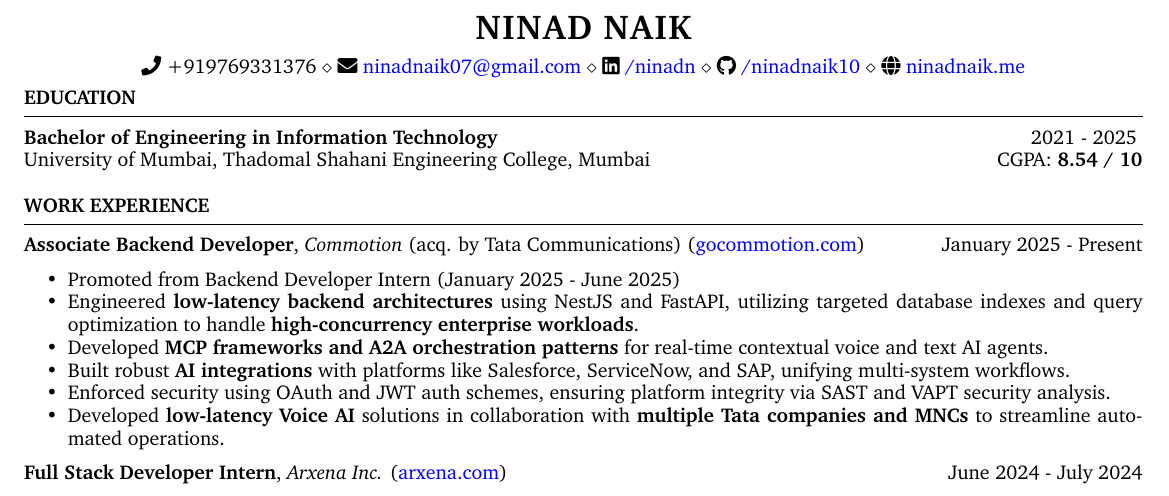
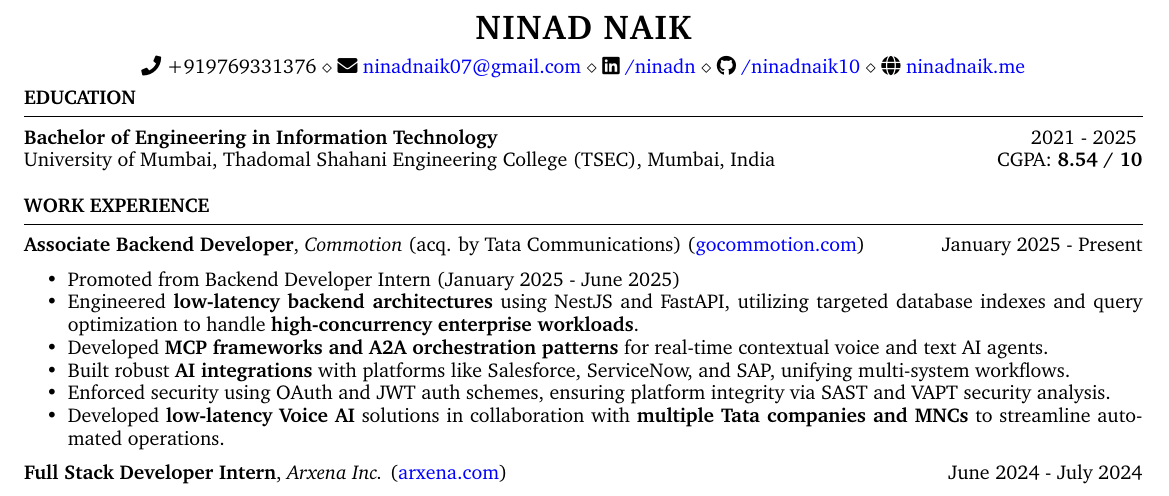
Before and after one commit to ninadnaik10/resume, a LaTeX CV (resume.tex): part of the page, cut so that both start at the same text. Compiled offline with pdfLaTeX.

Commit message:
Update education section

```diff
--- a/resume.tex
+++ b/resume.tex
@@ -55,7 +55,7 @@
 %----------------------------------------------------------------------------------------
 \begin{rSection}{Education}
     {\bf Bachelor of Engineering in Information Technology} \hfill {2021 - 2025 } \\
-    University of Mumbai, Thadomal Shahani Engineering College, Mumbai  \hfill CGPA: {\bf 8.54 / 10}
+    University of Mumbai, Thadomal Shahani Engineering College (TSEC), Mumbai, India  \hfill CGPA: {\bf 8.54 / 10}
 
 \end{rSection}
 
```
